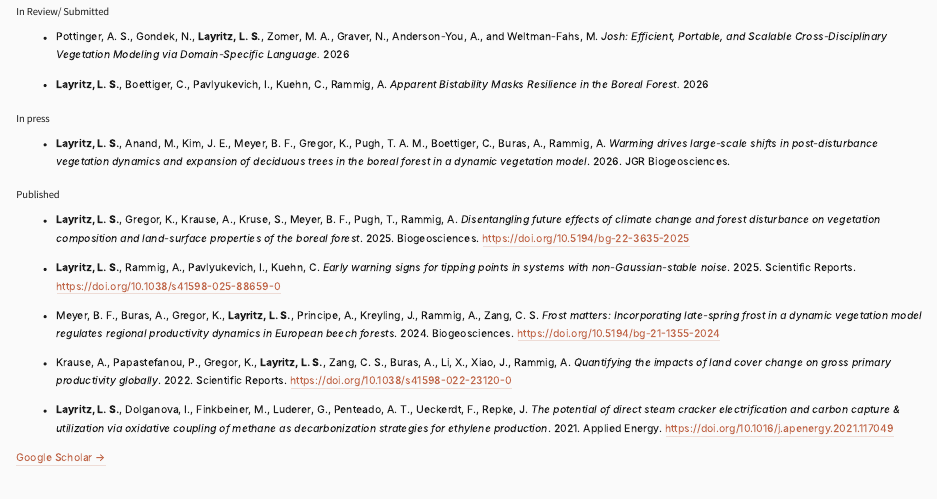
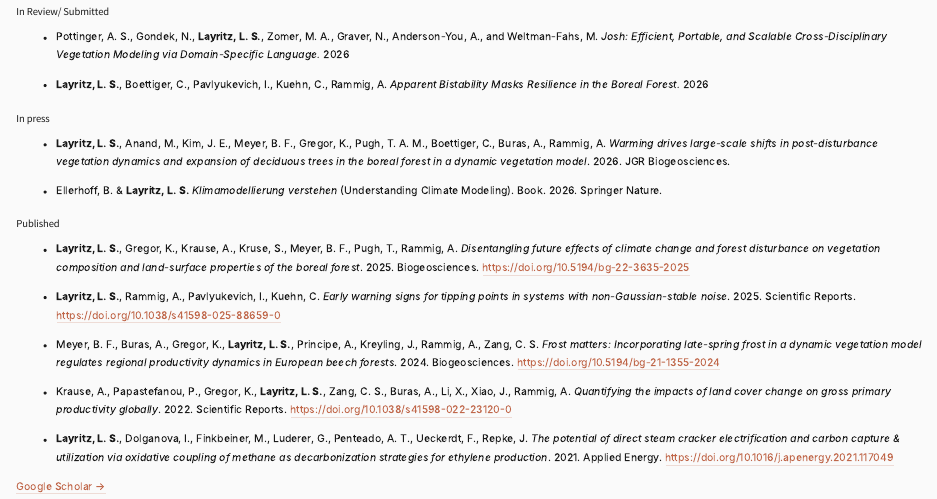
Before and after one commit to lucialayr/lucialayr.github.io, a Quarto document (science.qmd): the page in a window 1100 px wide, from 120 px down. Rendered offline with R 4.5, knitr and Pandoc in place of Quarto, with nearby package versions.

Commit message:
redid scicom

```diff
--- a/science.qmd
+++ b/science.qmd
@@ -16,6 +16,8 @@ My research explores how ecosystems recover after disturbances under shifting cl
 
 - **Layritz, L. S.**, Anand, M., Kim, J. E., Meyer, B. F., Gregor, K., Pugh, T. A. M., Boettiger, C., Buras, A., Rammig, A. *Warming drives large-scale shifts in post-disturbance vegetation dynamics and expansion of deciduous trees in the boreal forest in a dynamic vegetation model*. 2026. JGR Biogeosciences.
 
+- Ellerhoff, B. & **Layritz, L. S.** *Klimamodellierung verstehen* (Understanding Climate Modeling). Book. 2026. Springer Nature.
+
 ### Published
 
 - **Layritz, L. S.**, Gregor, K., Krause, A., Kruse, S., Meyer, B. F., Pugh, T., Rammig, A. *Disentangling future effects of climate change and forest disturbance on vegetation composition and land-surface properties of the boreal forest*. 2025. Biogeosciences. [https://doi.org/10.5194/bg-22-3635-2025](https://doi.org/10.5194/bg-22-3635-2025)
```
Also changed, not shown: writing.qmd (+2 -3 lines).
